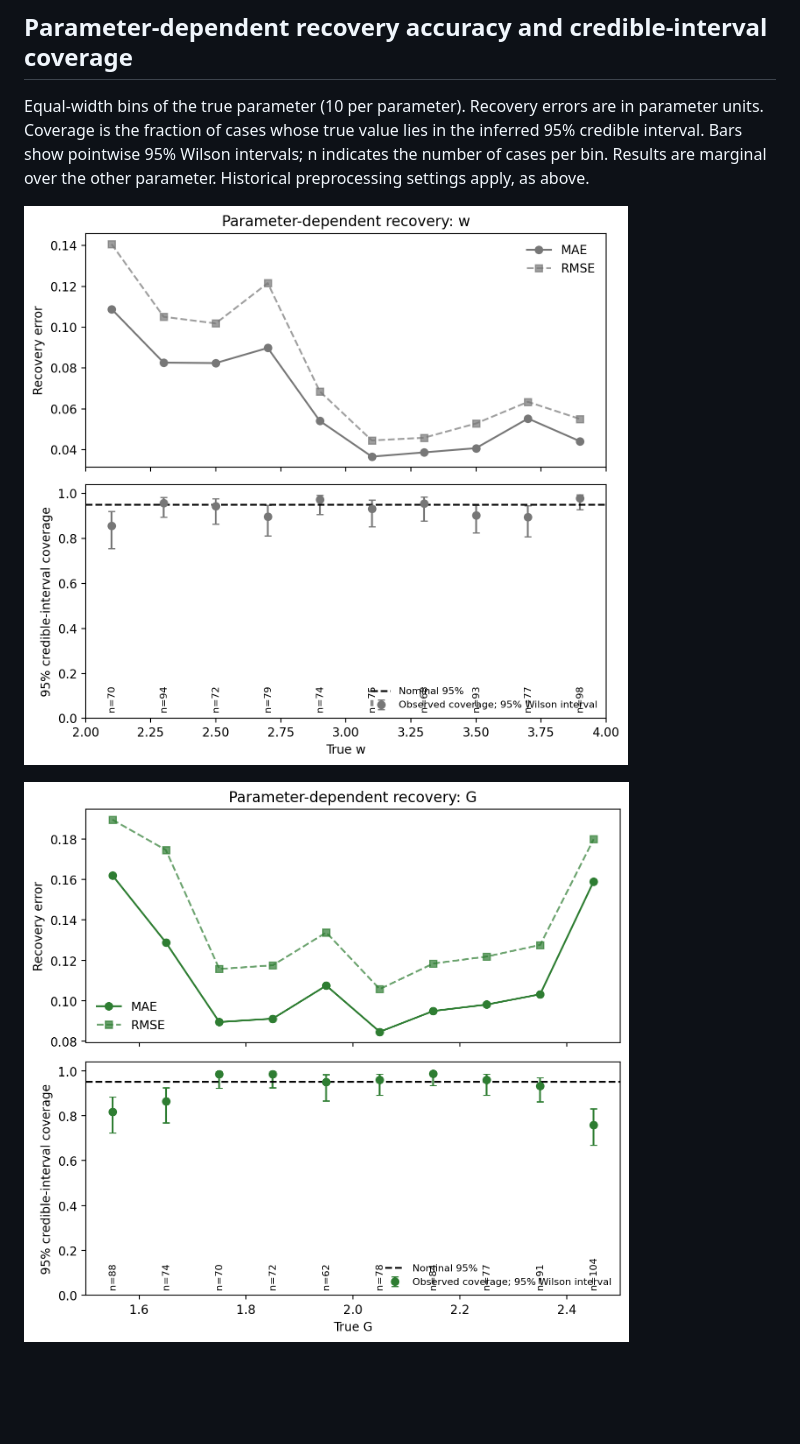
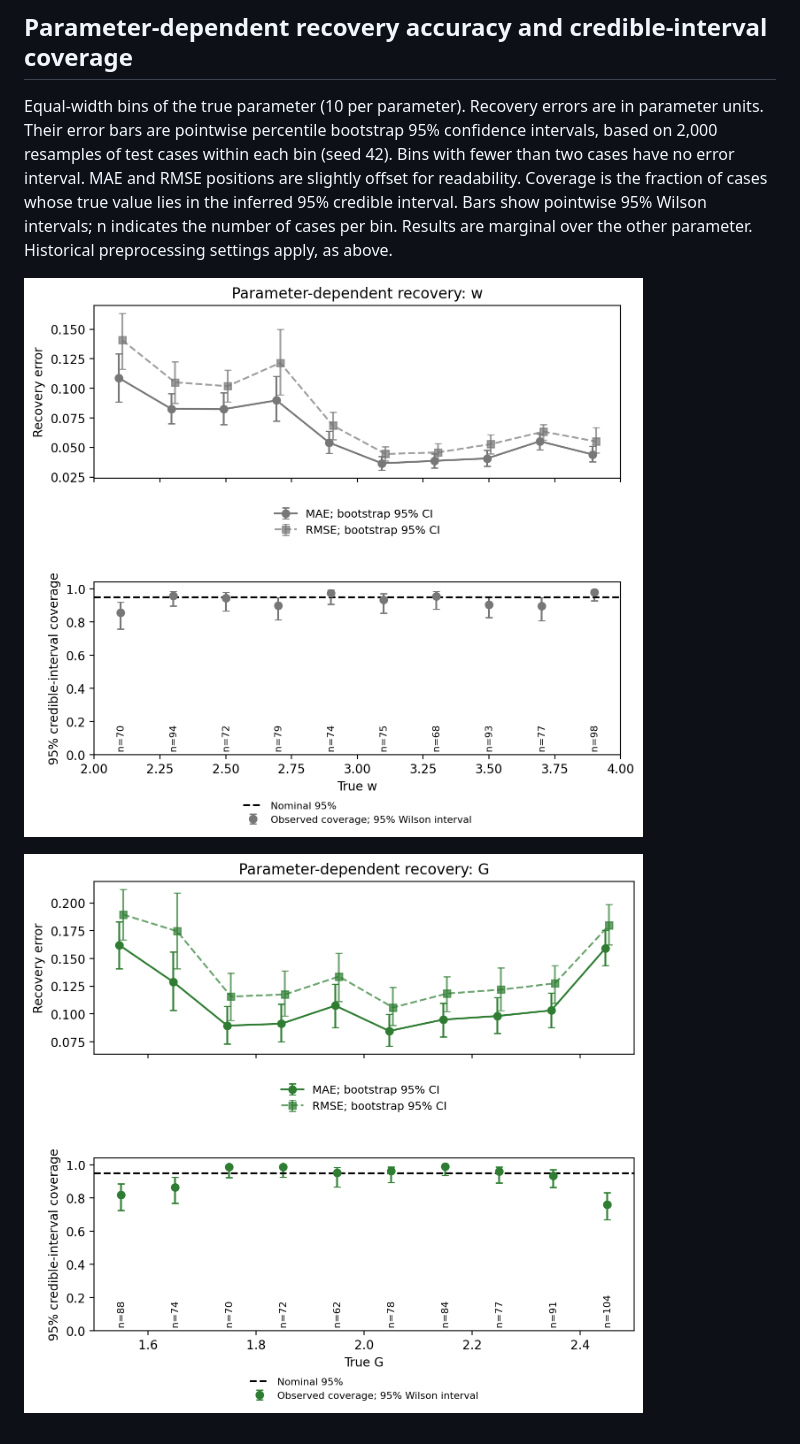
Before and after one commit to marangiol/Towards-the-Virtual-ALS-Patient, a Markdown page: figures/study_global_uniform4000/README.md, the part around the change. Drawn GitHub-style; pictures changed too: figures/study_global_uniform4000/G_parameter_dependent_recovery.png, figures/study_global_uniform4000/w_parameter_dependent_recovery.png; blank space fills up the shorter version.

Commit message:
Add bootstrap uncertainty to binned recovery and move legends outside

```diff
--- a/figures/study_global_uniform4000/README.md
+++ b/figures/study_global_uniform4000/README.md
@@ -26,7 +26,7 @@ Shrinkage panels use x=[0,1] and z-score y=[0,8]. Values outside those limits ar
 
 ## Parameter-dependent recovery accuracy and credible-interval coverage
 
-Equal-width bins of the true parameter (10 per parameter). Recovery errors are in parameter units. Coverage is the fraction of cases whose true value lies in the inferred 95% credible interval. Bars show pointwise 95% Wilson intervals; n indicates the number of cases per bin. Results are marginal over the other parameter. Historical preprocessing settings apply, as above.
+Equal-width bins of the true parameter (10 per parameter). Recovery errors are in parameter units. Their error bars are pointwise percentile bootstrap 95% confidence intervals, based on 2,000 resamples of test cases within each bin (seed 42). Bins with fewer than two cases have no error interval. MAE and RMSE positions are slightly offset for readability. Coverage is the fraction of cases whose true value lies in the inferred 95% credible interval. Bars show pointwise 95% Wilson intervals; n indicates the number of cases per bin. Results are marginal over the other parameter. Historical preprocessing settings apply, as above.
 
 ![W parameter-dependent recovery](w_parameter_dependent_recovery.png)
 
```
Also changed, not shown: 4 other files.
